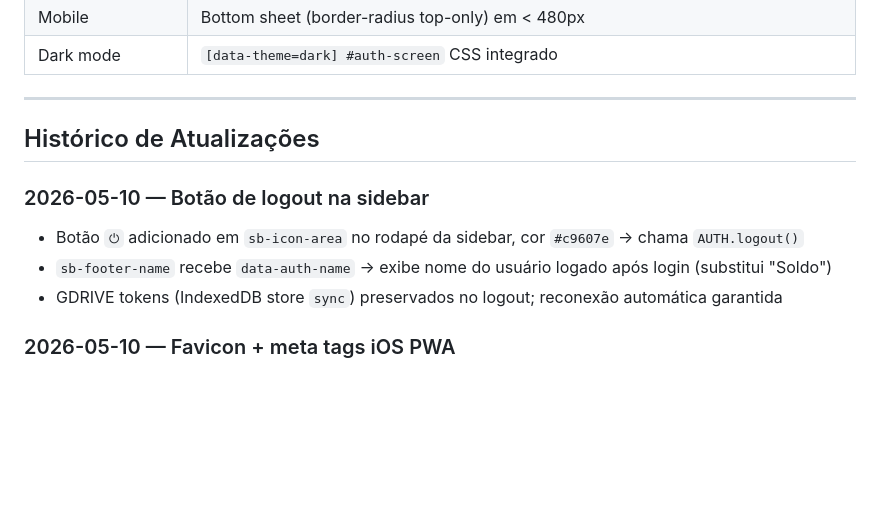
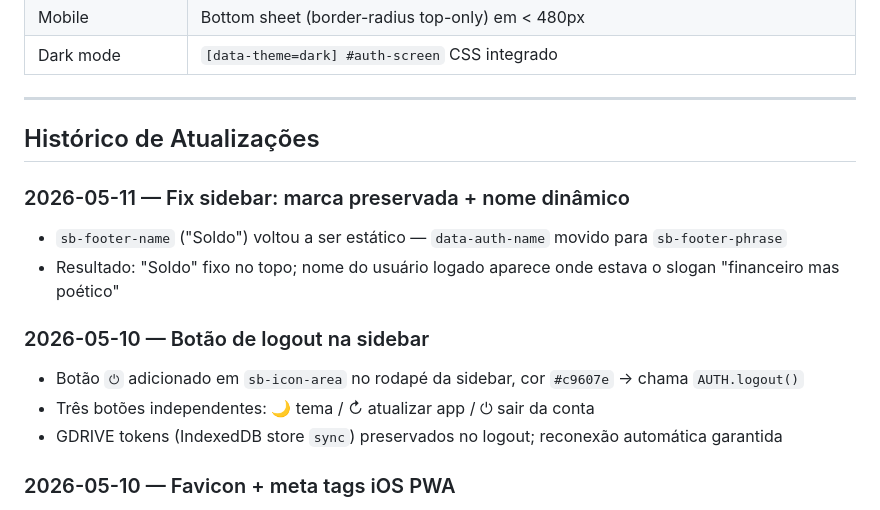
Before and after one commit to LariAlSan/financas, a Markdown page: memory.md, the part around the change. Rendered like a GitHub page; blank space fills up the shorter version.

Commit message:
docs: corrige entrada sidebar — sb-footer-name estático, data-auth-name em sb-footer-phrase

```diff
--- a/memory.md
+++ b/memory.md
@@ -76,9 +76,13 @@ Adicionado em 2026-05-10. Overlay fixo (`#auth-screen`, z-index 99999) com dois
 
 ## Histórico de Atualizações
 
+### 2026-05-11 — Fix sidebar: marca preservada + nome dinâmico
+- `sb-footer-name` ("Soldo") voltou a ser estático — `data-auth-name` movido para `sb-footer-phrase`
+- Resultado: "Soldo" fixo no topo; nome do usuário logado aparece onde estava o slogan "financeiro mas poético"
+
 ### 2026-05-10 — Botão de logout na sidebar
 - Botão `⏻` adicionado em `sb-icon-area` no rodapé da sidebar, cor `#c9607e` → chama `AUTH.logout()`
-- `sb-footer-name` recebe `data-auth-name` → exibe nome do usuário logado após login (substitui "Soldo")
+- Três botões independentes: 🌙 tema / ↻ atualizar app / ⏻ sair da conta
 - GDRIVE tokens (IndexedDB store `sync`) preservados no logout; reconexão automática garantida
 
 ### 2026-05-10 — Favicon + meta tags iOS PWA
```
